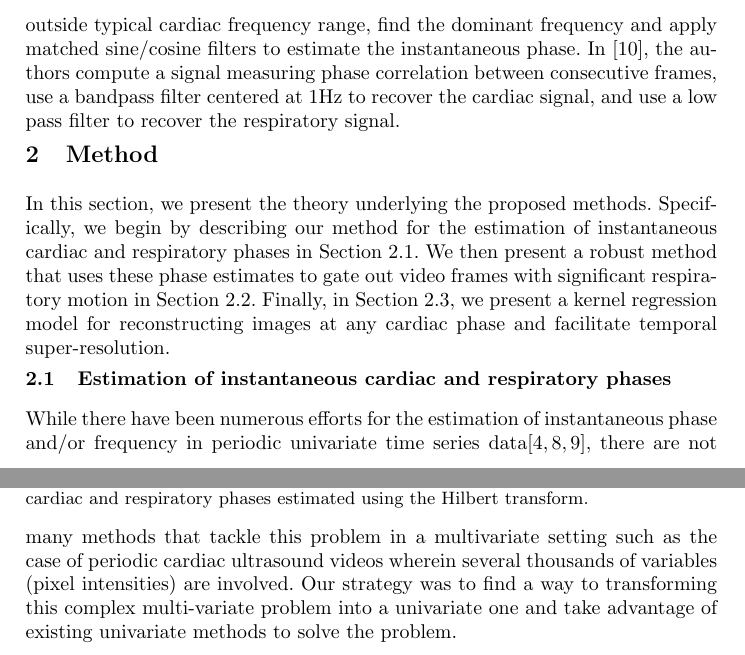
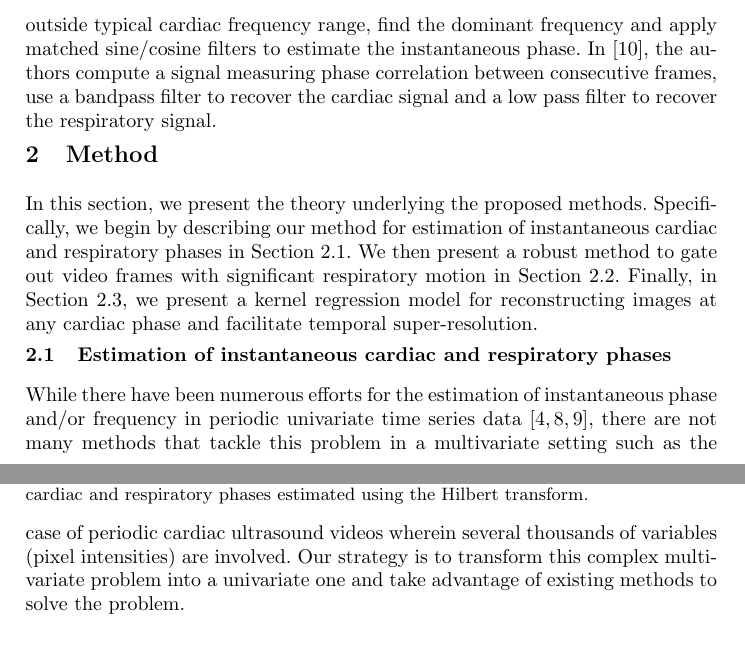
Before and after one commit to cdeepakroy/usgating_miccai_2017, a LaTeX paper (paper155.tex): two parts of pages 2 and 3 of 9, joined at a grey line, cut so that both start at the same text. Compiled offline with pdfLaTeX.

Commit message:
Updated paper

```diff
--- a/paper155.tex
+++ b/paper155.tex
@@ -62,11 +62,11 @@ Cardiovascular disease is the leading cause of death worldwide and ultrasound is
 
-	In this paper, we present a novel method that estimates the instantaneous cardiac and respiratory phases directly from the cardiac ultrasound video. We also present a robust non-parametric regression technique for gating out respiratory frames and a novel kernel regression to reconstruct images at any cardiac phase to facilitate temporal super-resolution. Previous work on the estimation of cardiac and/or respiratory phases directly from ultrasound videos is very limited. In~\cite{Karadayi2006}, the authors compute a signal measuring the x- or y-coordinate of the center of mass of each frame, use bandpass filtering to remove components outside typical cardiac frequency range, find the dominant frequency and apply matched sine/cosine filters to estimate the instantaneous phase. In~\cite{Sundar2009}, the authors compute a signal measuring phase correlation between consecutive frames, use a bandpass filter centered at 1Hz to recover the cardiac signal, and use a low pass filter to recover the respiratory signal.
+	In this paper, we present a novel method that estimates the instantaneous cardiac and respiratory phases directly from the cardiac ultrasound video. We also present a robust non-parametric regression technique for gating out respiratory frames and a novel kernel regression to reconstruct images at any cardiac phase to facilitate temporal super-resolution. Previous work on the estimation of cardiac and/or respiratory phases directly from ultrasound videos is very limited. In~\cite{Karadayi2006}, the authors compute a signal measuring the x- or y-coordinate of the center of mass of each frame, use bandpass filtering to remove components outside typical cardiac frequency range, find the dominant frequency and apply matched sine/cosine filters to estimate the instantaneous phase. In~\cite{Sundar2009}, the authors compute a signal measuring phase correlation between consecutive frames, use a bandpass filter to recover the cardiac signal and a low pass filter to recover the respiratory signal.
 %
 \vspace{-0.5cm}
 \section{Method}
 \label{sec:method}
 %
-In this section, we present the theory underlying the proposed methods. Specifically, we begin by describing our method for the estimation of instantaneous cardiac and respiratory phases in Section \ref{sec:method:phase_estimation}. We then present a robust method that uses these phase estimates to gate out video frames with significant respiratory motion in Section \ref{sec:method:gating}. Finally, in Section \ref{sec:method:super_resolution}, we present a kernel regression model for reconstructing images at any cardiac phase and facilitate temporal super-resolution.
+In this section, we present the theory underlying the proposed methods. Specifically, we begin by describing our method for estimation of instantaneous cardiac and respiratory phases in Section \ref{sec:method:phase_estimation}. We then present a robust method to gate out video frames with significant respiratory motion in Section \ref{sec:method:gating}. Finally, in Section \ref{sec:method:super_resolution}, we present a kernel regression model for reconstructing images at any cardiac phase and facilitate temporal super-resolution.
 %
 %
 \begin{IonFigT}
@@ -101,7 +101,7 @@ In this section, we present the theory underlying the proposed methods. Specific
 \label{fig:phase_estimation}
 \end{IonFigT}
 %
-While there have been numerous efforts for the estimation of instantaneous phase and/or frequency in periodic univariate time series data\cite{Boashash1992,Lu2013,Luo2003}, there are not many methods that tackle this problem in a multivariate setting such as the case of periodic cardiac ultrasound videos wherein several thousands of variables (pixel intensities) are involved. Our strategy was to find a way to transforming this complex multi-variate problem into a univariate one and take advantage of existing univariate methods to solve the problem.
+While there have been numerous efforts for the estimation of instantaneous phase and/or frequency in periodic univariate time series data~\cite{Boashash1992,Lu2013,Luo2003}, there are not many methods that tackle this problem in a multivariate setting such as the case of periodic cardiac ultrasound videos wherein several thousands of variables (pixel intensities) are involved. Our strategy is to transform this complex multi-variate problem into a univariate one and take advantage of existing methods to solve the problem.
 
 	We first compute the similarity between all pairs of images/frames in the given periodic image sequence containing $N$ frames to create a symmetric matrix $A \in R^{N \times N}$ where in the element $A(i,j)$ is equal to the similarity between the $i^{th}$ and $j^{th}$ frames. Here in, we use normalized correlation also known as the Pearson correlation coefficient to quantify inter-frame similarity but, in principle, any of the similarity metrics used in image registration algorithms can potentially be chosen. Each row in the inter-frame similarity matrix $A$ can now be seen as a univariate time series. If the similarity metric is chosen with care and if the corresponding frame is not significantly corrupted, this time series can be expected to preserve the periodicity characteristics of the original image sequence. Two kinds of periodic motion are present in cardiac ultrasound videos, one corresponding to the beating heart motion and the other corresponding to respiratory motion. Figure \ref{fig:phase_estimation}(a) shows the inter-frame similarity matrix of one of our cardiac ultrasound videos wherein these two sources of periodicity can be clearly observed in many rows/columns.
 
```
Also changed, not shown: paper155.tex (6 more changed lines).
